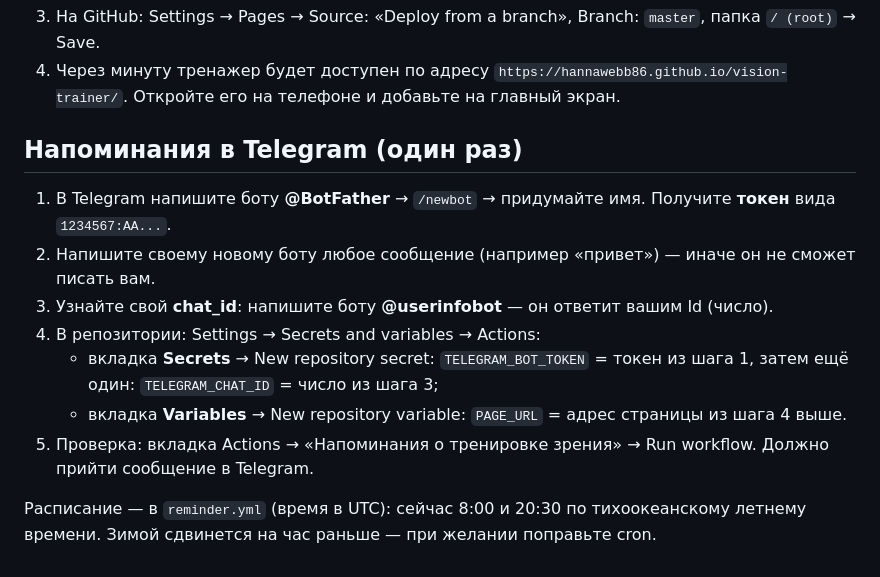
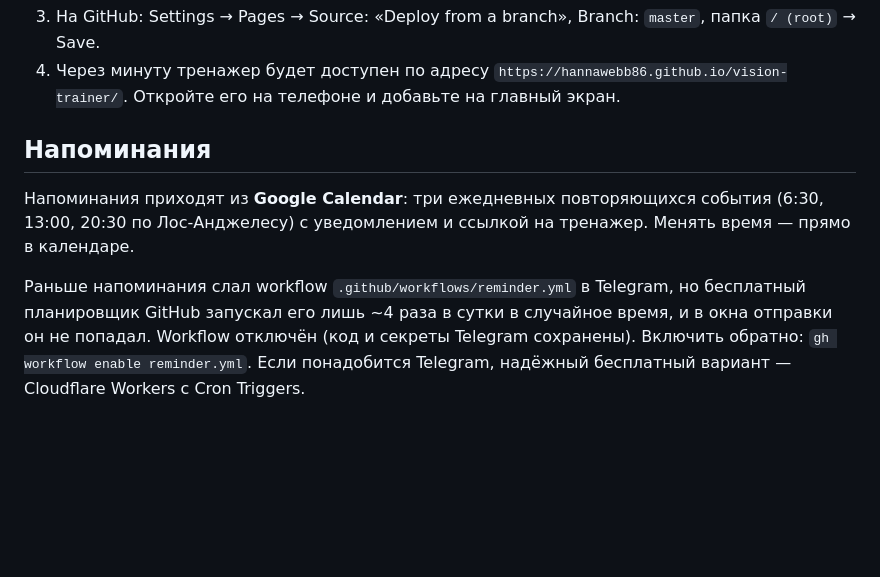
Before and after one commit to hannawebb86/vision-trainer, a Markdown page: README.md, the part around the change. Rendered like a GitHub page; blank space fills up the shorter version.

Commit message:
README: напоминания перенесены в Google Calendar, workflow Telegram отключён
Co-Authored-By: Claude Opus 5.5 <noreply@anthropic.com>

```diff
--- a/README.md
+++ b/README.md
@@ -37,18 +37,14 @@
 4. Через минуту тренажер будет доступен по адресу `https://hannawebb86.github.io/vision-trainer/`.
    Откройте его на телефоне и добавьте на главный экран.
 
-## Напоминания в Telegram (один раз)
+## Напоминания
 
-1. В Telegram напишите боту **@BotFather** → `/newbot` → придумайте имя. Получите **токен** вида
-   `1234567:AA...`.
-2. Напишите своему новому боту любое сообщение (например «привет») — иначе он не сможет писать вам.
-3. Узнайте свой **chat_id**: напишите боту **@userinfobot** — он ответит вашим Id (число).
-4. В репозитории: Settings → Secrets and variables → Actions:
-   - вкладка **Secrets** → New repository secret: `TELEGRAM_BOT_TOKEN` = токен из шага 1,
-     затем ещё один: `TELEGRAM_CHAT_ID` = число из шага 3;
-   - вкладка **Variables** → New repository variable: `PAGE_URL` = адрес страницы из шага 4 выше.
-5. Проверка: вкладка Actions → «Напоминания о тренировке зрения» → Run workflow.
-   Должно прийти сообщение в Telegram.
+Напоминания приходят из **Google Calendar**: три ежедневных повторяющихся события
+(6:30, 13:00, 20:30 по Лос-Анджелесу) с уведомлением и ссылкой на тренажер. Менять время —
+прямо в календаре.
 
-Расписание — в `reminder.yml` (время в UTC): сейчас 8:00 и 20:30 по тихоокеанскому летнему
-времени. Зимой сдвинется на час раньше — при желании поправьте cron.
+Раньше напоминания слал workflow `.github/workflows/reminder.yml` в Telegram, но бесплатный
+планировщик GitHub запускал его лишь ~4 раза в сутки в случайное время, и в окна отправки он
+не попадал. Workflow отключён (код и секреты Telegram сохранены). Включить обратно:
+`gh workflow enable reminder.yml`. Если понадобится Telegram, надёжный бесплатный вариант —
+Cloudflare Workers с Cron Triggers.
```
